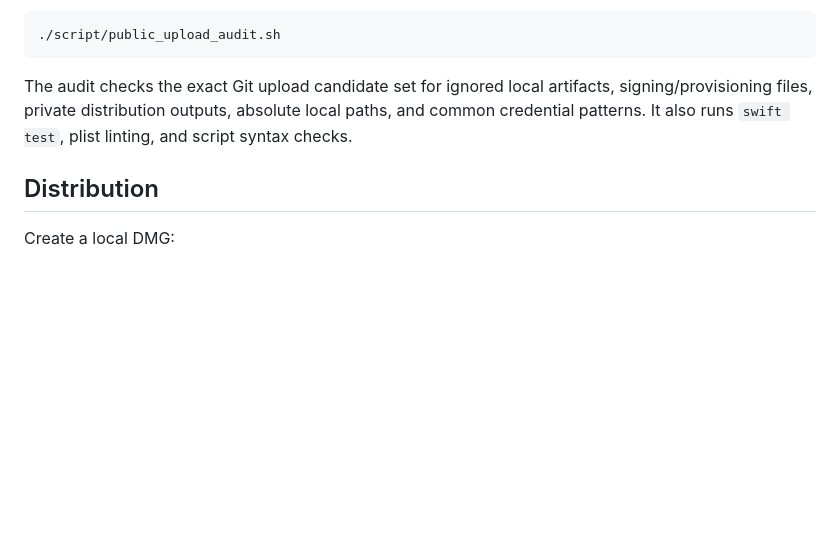
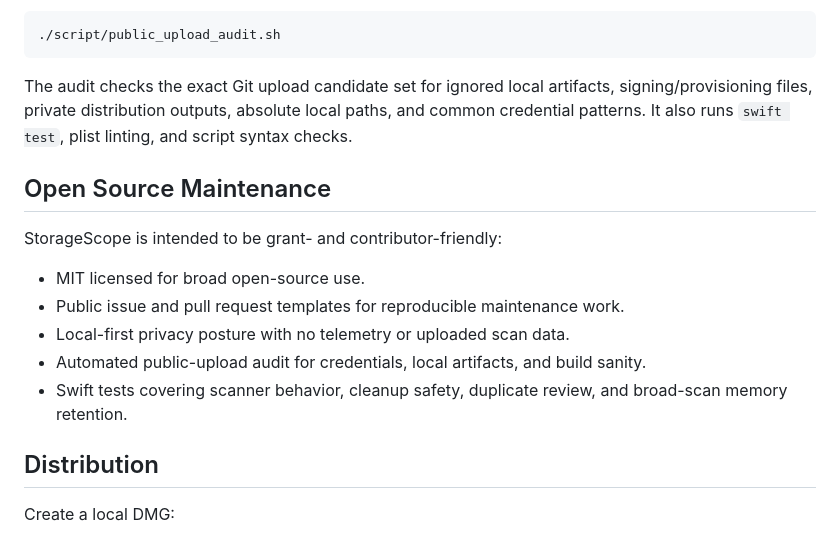
Before and after one commit to RasputinKaiser/StorageScope, a Markdown page: README.md, the part around the change. GitHub-like rendering; blank space fills up the shorter version.

Commit message:
Keep StorageScope MIT licensed for open source eligibility

```diff
--- a/README.md
+++ b/README.md
@@ -70,6 +70,16 @@ Before publishing or pushing a release-prep branch, run:
 
 The audit checks the exact Git upload candidate set for ignored local artifacts, signing/provisioning files, private distribution outputs, absolute local paths, and common credential patterns. It also runs `swift test`, plist linting, and script syntax checks.
 
+## Open Source Maintenance
+
+StorageScope is intended to be grant- and contributor-friendly:
+
+- MIT licensed for broad open-source use.
+- Public issue and pull request templates for reproducible maintenance work.
+- Local-first privacy posture with no telemetry or uploaded scan data.
+- Automated public-upload audit for credentials, local artifacts, and build sanity.
+- Swift tests covering scanner behavior, cleanup safety, duplicate review, and broad-scan memory retention.
+
 ## Distribution
 
 Create a local DMG:
```
